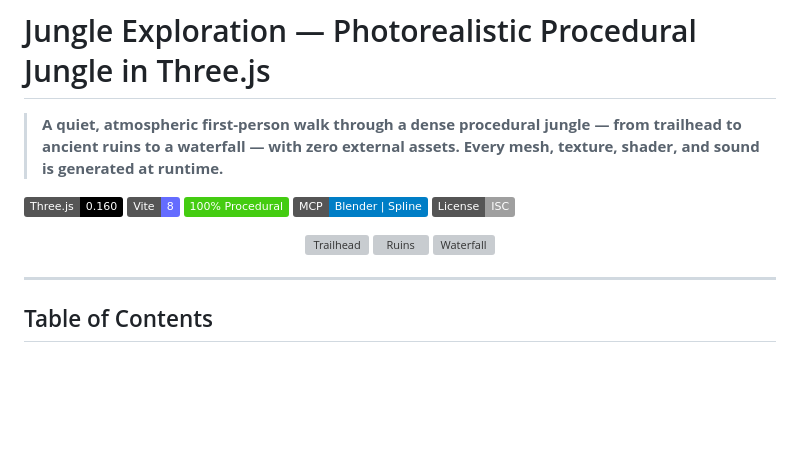
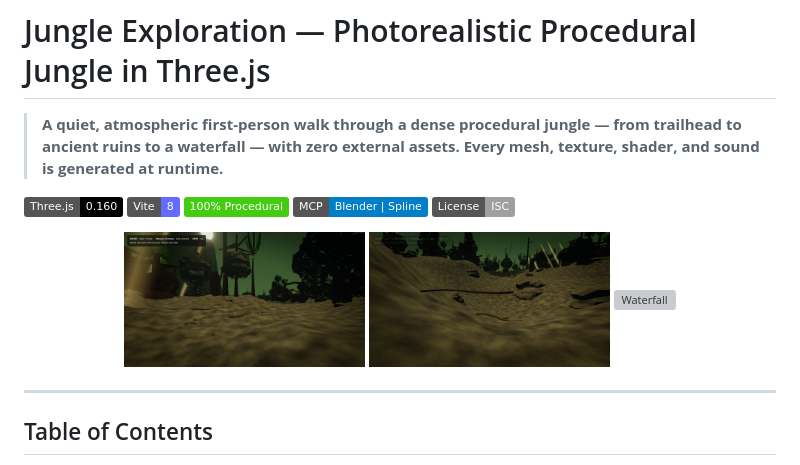
Before and after one commit to dexter-ifti/jungle-exploration, a Markdown page: README.md, the part around the change. Rendered like a GitHub page; badges without logos; blank space fills up the shorter version; grey boxes are pictures that could not be loaded.

Commit message:
fix: update image references for Trailhead and Ruins in README

```diff
--- a/README.md
+++ b/README.md
@@ -9,8 +9,8 @@
 [![License](https://img.shields.io/badge/License-ISC-lightgrey)](./package.json)
 
 <p align="center">
-  <img src="renders_final/frame_0_0.02.png" width="32%" alt="Trailhead" />
-  <img src="renders_final/frame_3_0.55.png" width="32%" alt="Ruins" />
+  <img src="renders/frame_0_0.00.png" width="32%" alt="Trailhead" />
+  <img src="renders/frame_5_0.85.png" width="32%" alt="Ruins" />
   <img src="renders_final/frame_6_0.99.png" width="32%" alt="Waterfall" />
 </p>
 
```
